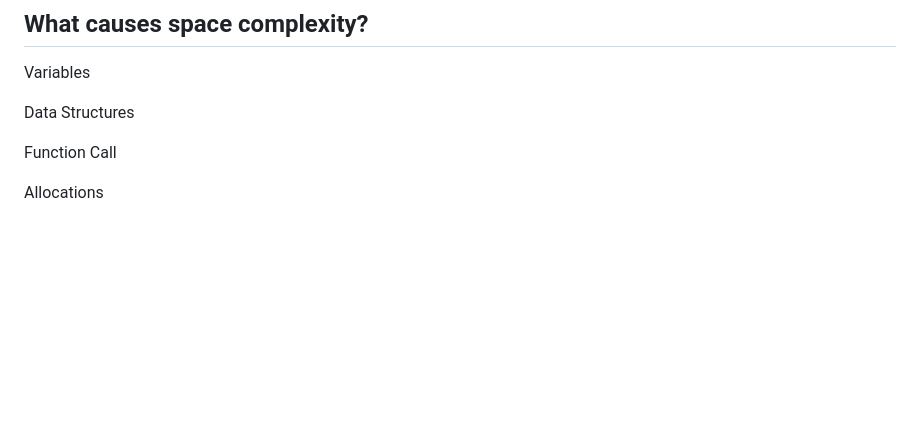
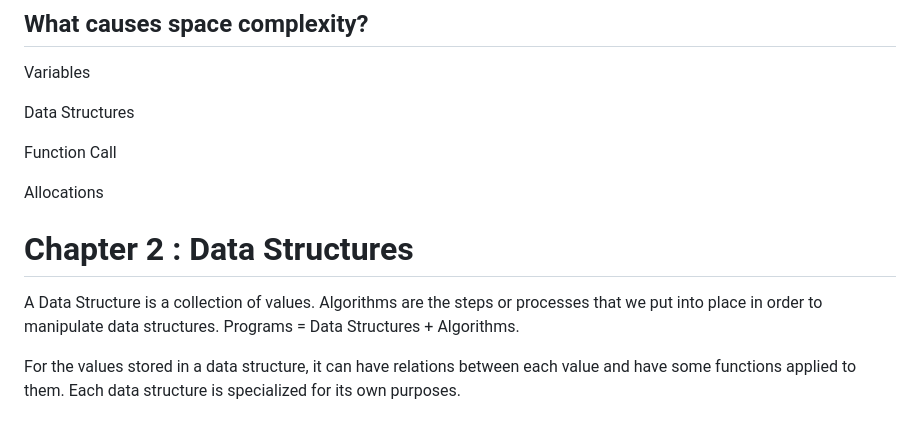
Before and after one commit to YashwanthRaj/Data-Structures-and-Algorithms, a Markdown page: README.md, the part around the change. GitHub-like rendering; blank space fills up the shorter version.

```diff
--- a/README.md
+++ b/README.md
@@ -120,3 +120,9 @@ Data Structures
 Function Call
 
 Allocations
+
+# Chapter 2 : Data Structures
+
+A Data Structure is a collection of values. Algorithms are the steps or processes that we put into place in order to manipulate data structures. Programs = Data Structures + Algorithms.
+
+For the values stored in a data structure, it can have relations between each value and have some functions applied to them. Each data structure is specialized for its own purposes.
```
